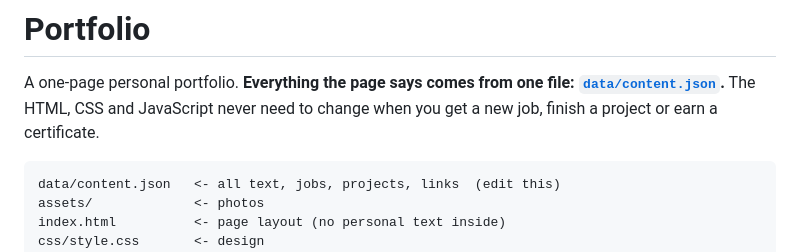
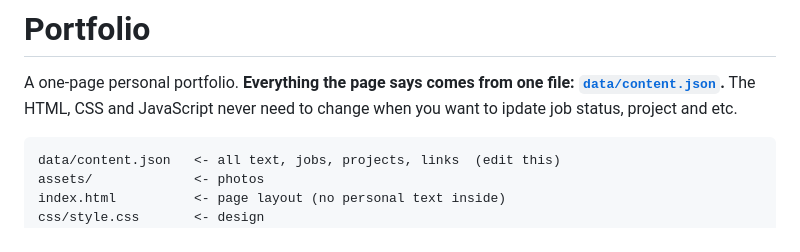
Before and after one commit to nwinf/Portifolio, a Markdown page: README.md, the part around the change. Drawn GitHub-style.

````diff
--- a/README.md
+++ b/README.md
@@ -2,7 +2,7 @@
 
 A one-page personal portfolio. **Everything the page says comes from one file:
 [`data/content.json`](data/content.json).** The HTML, CSS and JavaScript never need
-to change when you get a new job, finish a project or earn a certificate.
+to change when you want to ipdate job status, project and etc.
 
 ```
 data/content.json   <- all text, jobs, projects, links  (edit this)
````
